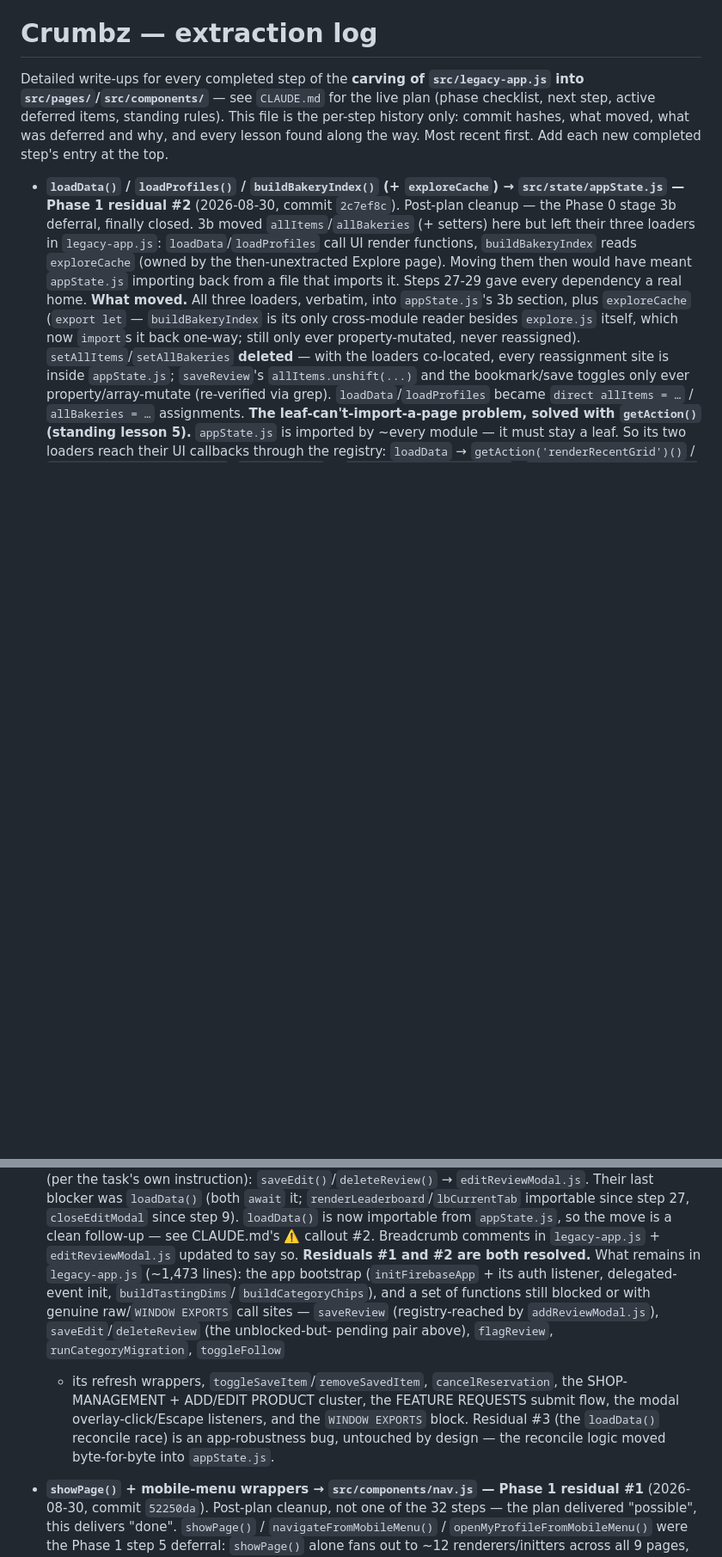
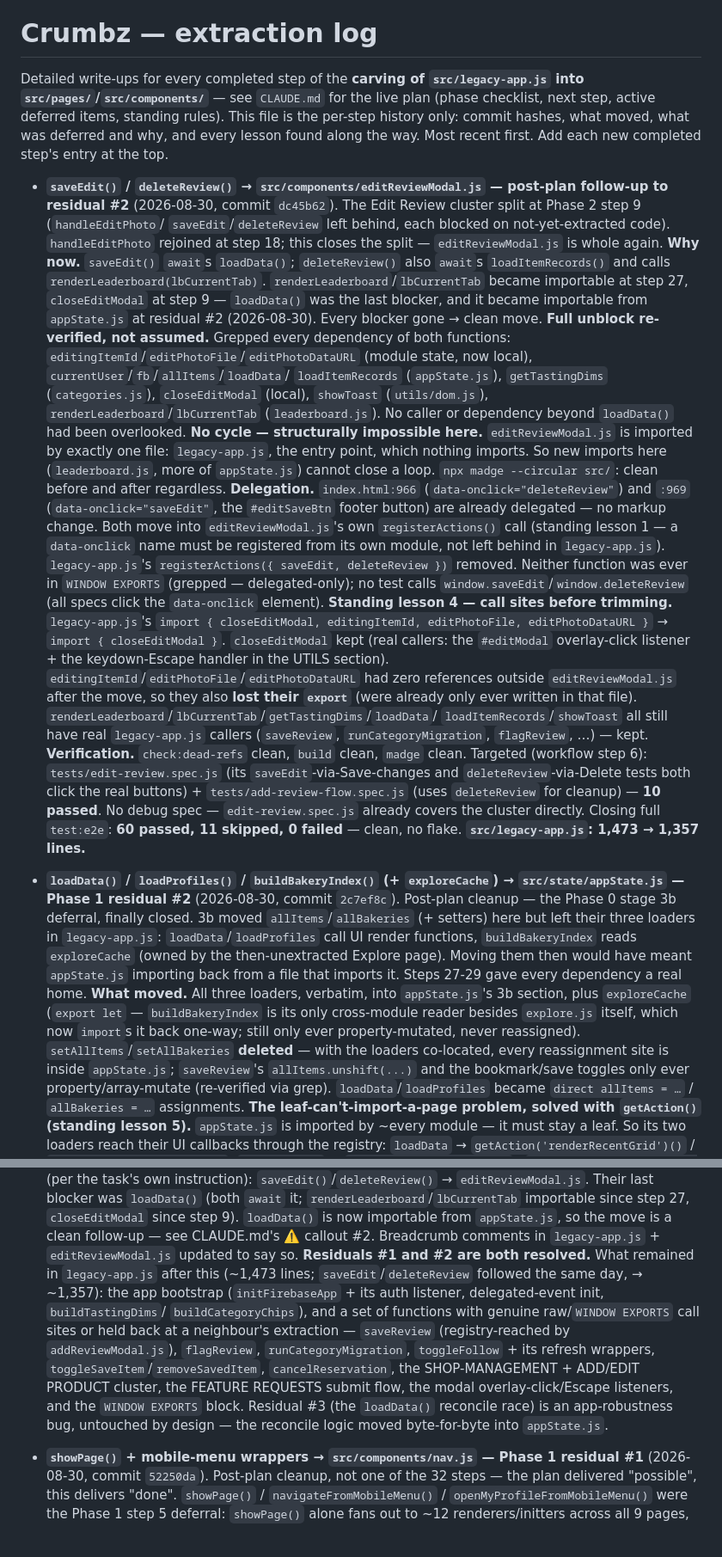
Before and after one commit to EdONeil94/crumb, a Markdown page: docs/extraction-log.md, 2 parts joined by grey strips. Shown at 86% size. Drawn GitHub-style; blank space fills up the shorter version.

```diff
--- a/docs/extraction-log.md
+++ b/docs/extraction-log.md
@@ -6,6 +6,59 @@ for the live plan (phase checklist, next step, active deferred items,
 standing rules). This file is the per-step history only: commit hashes,
 what moved, what was deferred and why, and every lesson found along the
 way. Most recent first. Add each new completed step's entry at the top.
+
+- **`saveEdit()` / `deleteReview()` → `src/components/editReviewModal.js` —
+  post-plan follow-up to residual #2** (2026-08-30, commit `dc45b62`).
+  The Edit Review cluster split at Phase 2 step 9 (`handleEditPhoto`/
+  `saveEdit`/`deleteReview` left behind, each blocked on not-yet-extracted
+  code). `handleEditPhoto` rejoined at step 18; this closes the split —
+  `editReviewModal.js` is whole again.
+  **Why now.** `saveEdit()` `await`s `loadData()`; `deleteReview()` also
+  `await`s `loadItemRecords()` and calls `renderLeaderboard(lbCurrentTab)`.
+  `renderLeaderboard`/`lbCurrentTab` became importable at step 27,
+  `closeEditModal` at step 9 — `loadData()` was the last blocker, and it
+  became importable from `appState.js` at residual #2 (2026-08-30). Every
+  blocker gone → clean move.
+  **Full unblock re-verified, not assumed.** Grepped every dependency of
+  both functions: `editingItemId`/`editPhotoFile`/`editPhotoDataURL`
+  (module state, now local), `currentUser`/`fb`/`allItems`/`loadData`/
+  `loadItemRecords` (`appState.js`), `getTastingDims` (`categories.js`),
+  `closeEditModal` (local), `showToast` (`utils/dom.js`),
+  `renderLeaderboard`/`lbCurrentTab` (`leaderboard.js`). No caller or
+  dependency beyond `loadData()` had been overlooked.
+  **No cycle — structurally impossible here.** `editReviewModal.js` is
+  imported by exactly one file: `legacy-app.js`, the entry point, which
+  nothing imports. So new imports here (`leaderboard.js`, more of
+  `appState.js`) cannot close a loop. `npx madge --circular src/`: clean
+  before and after regardless.
+  **Delegation.** `index.html:966` (`data-onclick="deleteReview"`) and
+  `:969` (`data-onclick="saveEdit"`, the `#editSaveBtn` footer button) are
+  already delegated — no markup change. Both move into
+  `editReviewModal.js`'s own `registerActions()` call (standing lesson 1 —
+  a `data-onclick` name must be registered from its own module, not left
+  behind in `legacy-app.js`). `legacy-app.js`'s
+  `registerActions({ saveEdit, deleteReview })` removed. Neither function
+  was ever in `WINDOW EXPORTS` (grepped — delegated-only); no test calls
+  `window.saveEdit`/`window.deleteReview` (all specs click the
+  `data-onclick` element).
+  **Standing lesson 4 — call sites before trimming.** `legacy-app.js`'s
+  `import { closeEditModal, editingItemId, editPhotoFile, editPhotoDataURL }`
+  → `import { closeEditModal }`. `closeEditModal` kept (real callers: the
+  `#editModal` overlay-click listener + the keydown-Escape handler in the
+  UTILS section). `editingItemId`/`editPhotoFile`/`editPhotoDataURL` had
+  zero references outside `editReviewModal.js` after the move, so they also
+  **lost their `export`** (were already only ever written in that file).
+  `renderLeaderboard`/`lbCurrentTab`/`getTastingDims`/`loadData`/
+  `loadItemRecords`/`showToast` all still have real `legacy-app.js` callers
+  (`saveReview`, `runCategoryMigration`, `flagReview`, …) — kept.
+  **Verification.** `check:dead-refs` clean, `build` clean, `madge` clean.
+  Targeted (workflow step 6): `tests/edit-review.spec.js` (its
+  `saveEdit`-via-Save-changes and `deleteReview`-via-Delete tests both
+  click the real buttons) + `tests/add-review-flow.spec.js` (uses
+  `deleteReview` for cleanup) — **10 passed**. No debug spec —
+  `edit-review.spec.js` already covers the cluster directly. Closing full
+  `test:e2e`: **60 passed, 11 skipped, 0 failed** — clean, no flake.
+  **`src/legacy-app.js`: 1,473 → 1,357 lines.**
 
 - **`loadData()` / `loadProfiles()` / `buildBakeryIndex()` (+ `exploreCache`)
   → `src/state/appState.js` — Phase 1 residual #2** (2026-08-30, commit
@@ -86,19 +139,20 @@ way. Most recent first. Add each new completed step's entry at the top.
   `appState.js`, so the move is a clean follow-up — see CLAUDE.md's ⚠️
   callout #2. Breadcrumb comments in `legacy-app.js` + `editReviewModal.js`
   updated to say so.
-  **Residuals #1 and #2 are both resolved.** What remains in
-  `legacy-app.js` (~1,473 lines): the app bootstrap (`initFirebaseApp` +
+  **Residuals #1 and #2 are both resolved.** What remained in
+  `legacy-app.js` after this (~1,473 lines; `saveEdit`/`deleteReview`
+  followed the same day, → ~1,357): the app bootstrap (`initFirebaseApp` +
   its auth listener, delegated-event init, `buildTastingDims`/
-  `buildCategoryChips`), and a set of functions still blocked or with
-  genuine raw/`WINDOW EXPORTS` call sites — `saveReview` (registry-reached
-  by `addReviewModal.js`), `saveEdit`/`deleteReview` (the unblocked-but-
-  pending pair above), `flagReview`, `runCategoryMigration`, `toggleFollow`
-  + its refresh wrappers, `toggleSaveItem`/`removeSavedItem`,
-  `cancelReservation`, the SHOP-MANAGEMENT + ADD/EDIT PRODUCT cluster, the
-  FEATURE REQUESTS submit flow, the modal overlay-click/Escape listeners,
-  and the `WINDOW EXPORTS` block. Residual #3 (the `loadData()` reconcile
-  race) is an app-robustness bug, untouched by design — the reconcile logic
-  moved byte-for-byte into `appState.js`.
+  `buildCategoryChips`), and a set of functions with genuine raw/`WINDOW
+  EXPORTS` call sites or held back at a neighbour's extraction — `saveReview`
+  (registry-reached by `addReviewModal.js`), `flagReview`,
+  `runCategoryMigration`, `toggleFollow` + its refresh wrappers,
+  `toggleSaveItem`/`removeSavedItem`, `cancelReservation`, the
+  SHOP-MANAGEMENT + ADD/EDIT PRODUCT cluster, the FEATURE REQUESTS submit
+  flow, the modal overlay-click/Escape listeners, and the `WINDOW EXPORTS`
+  block. Residual #3 (the `loadData()` reconcile race) is an app-robustness
+  bug, untouched by design — the reconcile logic moved byte-for-byte into
+  `appState.js`.
 
 - **`showPage()` + mobile-menu wrappers → `src/components/nav.js` —
   Phase 1 residual #1** (2026-08-30, commit `52250da`). Post-plan cleanup,
```
Also changed, not shown: CLAUDE.md (+36 -26 lines).
